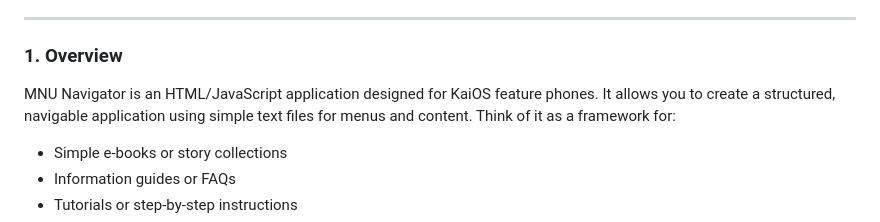
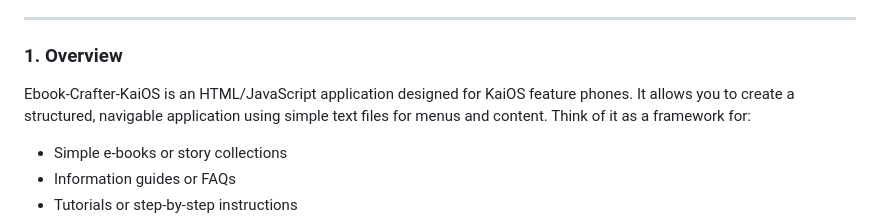
Before and after one commit to shifat100/Ebook-Crafter-KaiOS, a Markdown page: README.md, the part around the change. Drawn GitHub-style.

```diff
--- a/README.md
+++ b/README.md
@@ -22,7 +22,7 @@
 
 ### 1. Overview
 
-MNU Navigator is an HTML/JavaScript application designed for KaiOS feature phones. It allows you to create a structured, navigable application using simple text files for menus and content. Think of it as a framework for:
+Ebook-Crafter-KaiOS is an HTML/JavaScript application designed for KaiOS feature phones. It allows you to create a structured, navigable application using simple text files for menus and content. Think of it as a framework for:
 
 *   Simple e-books or story collections
 *   Information guides or FAQs
```
